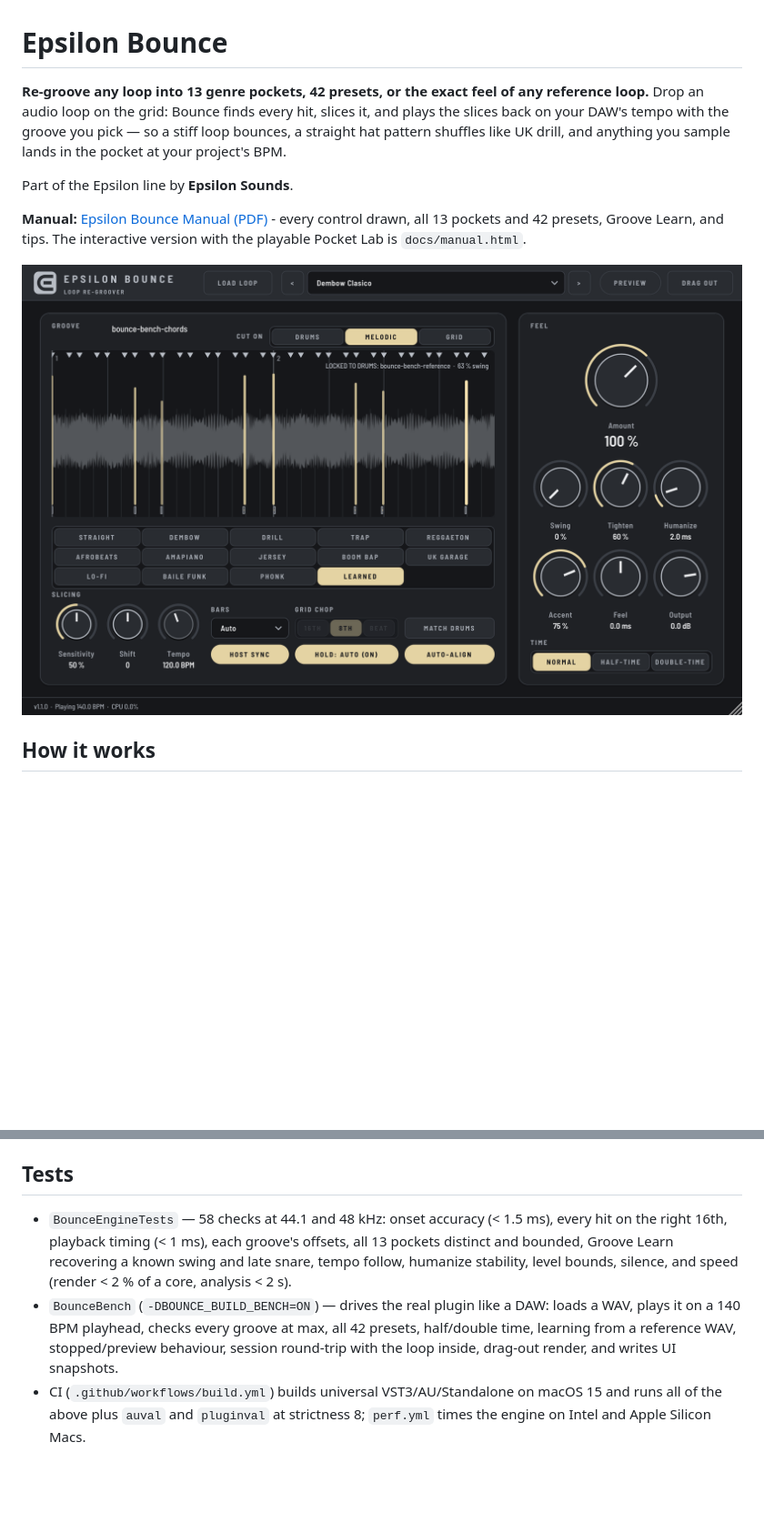
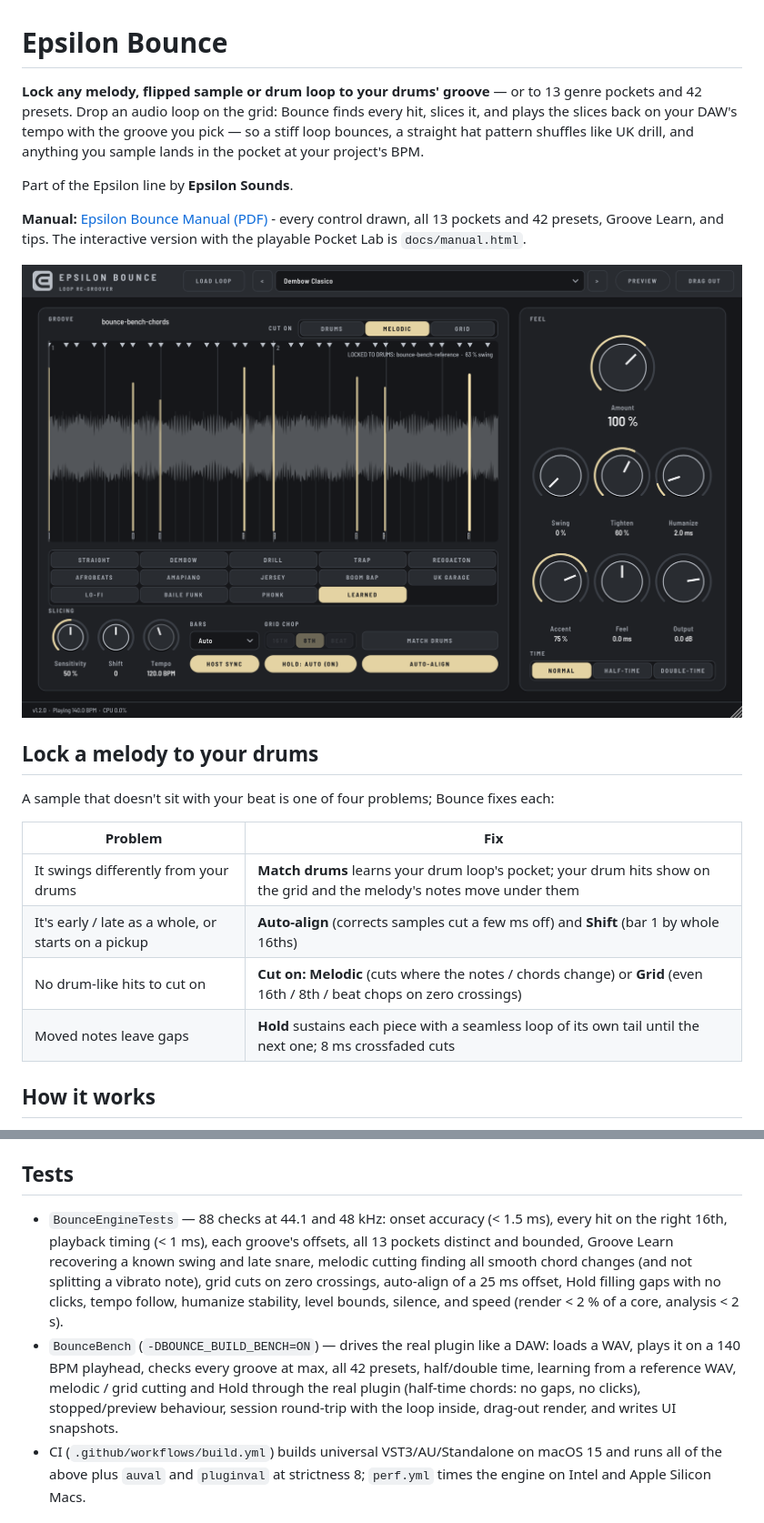
Before and after one commit to Epsilonmuz/Epsilon-Bounce, a Markdown page: README.md, 2 parts joined by grey strips. Shown at 91% size. Drawn GitHub-style; pictures changed too: docs/epsilon-bounce-editor.png; blank space fills up the shorter version.

Commit message:
Manual 1.2: 'Lock your melody to your drums' chapter, melody-lock Pocket Lab; README
Co-Authored-By: Claude Opus 5.5 <noreply@anthropic.com>
Claude-Session: https://claude.ai/code/session_01P8mjURoPdGhTg5e6p2WTzA

```diff
--- a/README.md
+++ b/README.md
@@ -1,12 +1,23 @@
 # Epsilon Bounce
 
-**Re-groove any loop into 13 genre pockets, 42 presets, or the exact feel of any reference loop.** Drop an audio loop on the grid: Bounce finds every hit, slices it, and plays the slices back on your DAW's tempo with the groove you pick — so a stiff loop bounces, a straight hat pattern shuffles like UK drill, and anything you sample lands in the pocket at your project's BPM.
+**Lock any melody, flipped sample or drum loop to your drums' groove** — or to 13 genre pockets and 42 presets. Drop an audio loop on the grid: Bounce finds every hit, slices it, and plays the slices back on your DAW's tempo with the groove you pick — so a stiff loop bounces, a straight hat pattern shuffles like UK drill, and anything you sample lands in the pocket at your project's BPM.
 
 Part of the Epsilon line by **Epsilon Sounds**.
 
 **Manual:** [Epsilon Bounce Manual (PDF)](docs/Epsilon%20Bounce%20Manual.pdf) - every control drawn, all 13 pockets and 42 presets, Groove Learn, and tips. The interactive version with the playable Pocket Lab is `docs/manual.html`.
 
 ![Epsilon Bounce](docs/epsilon-bounce-editor.png)
+
+## Lock a melody to your drums
+
+A sample that doesn't sit with your beat is one of four problems; Bounce fixes each:
+
+| Problem | Fix |
+|---|---|
+| It swings differently from your drums | **Match drums** learns your drum loop's pocket; your drum hits show on the grid and the melody's notes move under them |
+| It's early / late as a whole, or starts on a pickup | **Auto-align** (corrects samples cut a few ms off) and **Shift** (bar 1 by whole 16ths) |
+| No drum-like hits to cut on | **Cut on: Melodic** (cuts where the notes / chords change) or **Grid** (even 16th / 8th / beat chops on zero crossings) |
+| Moved notes leave gaps | **Hold** sustains each piece with a seamless loop of its own tail until the next one; 8 ms crossfaded cuts |
 
 ## How it works
 
@@ -41,8 +52,8 @@ The loop is saved inside your session (FLAC-compressed), so projects reopen with
 
 ## Tests
 
-- `BounceEngineTests` — 58 checks at 44.1 and 48 kHz: onset accuracy (< 1.5 ms), every hit on the right 16th, playback timing (< 1 ms), each groove's offsets, all 13 pockets distinct and bounded, Groove Learn recovering a known swing and late snare, tempo follow, humanize stability, level bounds, silence, and speed (render < 2 % of a core, analysis < 2 s).
-- `BounceBench` (`-DBOUNCE_BUILD_BENCH=ON`) — drives the real plugin like a DAW: loads a WAV, plays it on a 140 BPM playhead, checks every groove at max, all 42 presets, half/double time, learning from a reference WAV, stopped/preview behaviour, session round-trip with the loop inside, drag-out render, and writes UI snapshots.
+- `BounceEngineTests` — 88 checks at 44.1 and 48 kHz: onset accuracy (< 1.5 ms), every hit on the right 16th, playback timing (< 1 ms), each groove's offsets, all 13 pockets distinct and bounded, Groove Learn recovering a known swing and late snare, melodic cutting finding all smooth chord changes (and not splitting a vibrato note), grid cuts on zero crossings, auto-align of a 25 ms offset, Hold filling gaps with no clicks, tempo follow, humanize stability, level bounds, silence, and speed (render < 2 % of a core, analysis < 2 s).
+- `BounceBench` (`-DBOUNCE_BUILD_BENCH=ON`) — drives the real plugin like a DAW: loads a WAV, plays it on a 140 BPM playhead, checks every groove at max, all 42 presets, half/double time, learning from a reference WAV, melodic / grid cutting and Hold through the real plugin (half-time chords: no gaps, no clicks), stopped/preview behaviour, session round-trip with the loop inside, drag-out render, and writes UI snapshots.
 - CI (`.github/workflows/build.yml`) builds universal VST3/AU/Standalone on macOS 15 and runs all of the above plus `auval` and `pluginval` at strictness 8; `perf.yml` times the engine on Intel and Apple Silicon Macs.
 
 ## Look
```
Also changed, not shown: docs/epsilon-bounce-empty.png, 3 other files.
